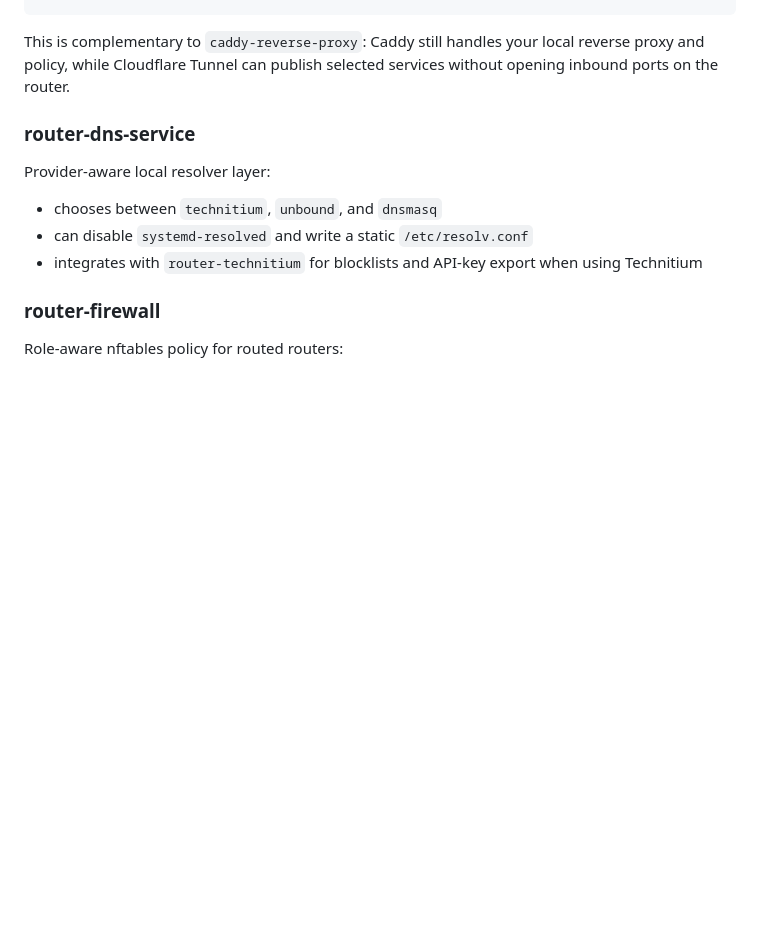
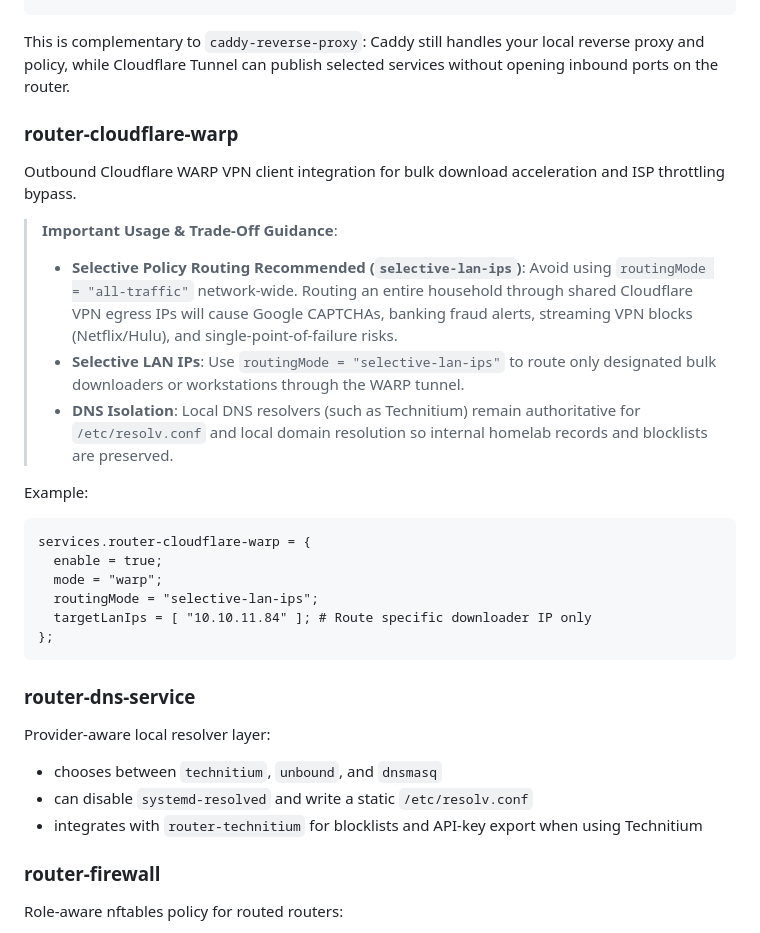
Before and after one commit to deepwatrcreatur/nix-router-optimized, a Markdown page: README.md, the part around the change. Drawn GitHub-style; blank space fills up the shorter version.

Commit message:
docs: clarify WARP trade-offs, selective routing recommendations, and DNS protection

````diff
--- a/README.md
+++ b/README.md
@@ -328,6 +328,25 @@ services.router-cloudflare-tunnel = {
 This is complementary to `caddy-reverse-proxy`: Caddy still handles your local
 reverse proxy and policy, while Cloudflare Tunnel can publish selected services
 without opening inbound ports on the router.
+
+### router-cloudflare-warp
+Outbound Cloudflare WARP VPN client integration for bulk download acceleration and ISP throttling bypass.
+
+> **Important Usage & Trade-Off Guidance**:
+> - **Selective Policy Routing Recommended (`selective-lan-ips`)**: Avoid using `routingMode = "all-traffic"` network-wide. Routing an entire household through shared Cloudflare VPN egress IPs will cause Google CAPTCHAs, banking fraud alerts, streaming VPN blocks (Netflix/Hulu), and single-point-of-failure risks.
+> - **Selective LAN IPs**: Use `routingMode = "selective-lan-ips"` to route only designated bulk downloaders or workstations through the WARP tunnel.
+> - **DNS Isolation**: Local DNS resolvers (such as Technitium) remain authoritative for `/etc/resolv.conf` and local domain resolution so internal homelab records and blocklists are preserved.
+
+Example:
+
+```nix
+services.router-cloudflare-warp = {
+  enable = true;
+  mode = "warp";
+  routingMode = "selective-lan-ips";
+  targetLanIps = [ "10.10.11.84" ]; # Route specific downloader IP only
+};
+```
 
 ### router-dns-service
 Provider-aware local resolver layer:
````
Also changed, not shown: INTEGRATION.md (+9 -3 lines).
